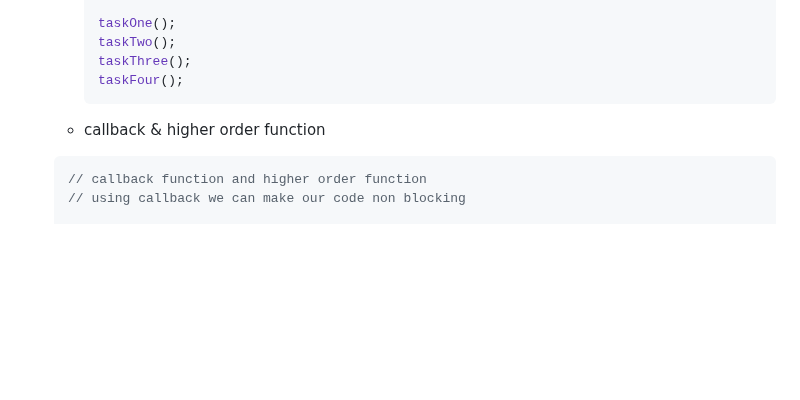
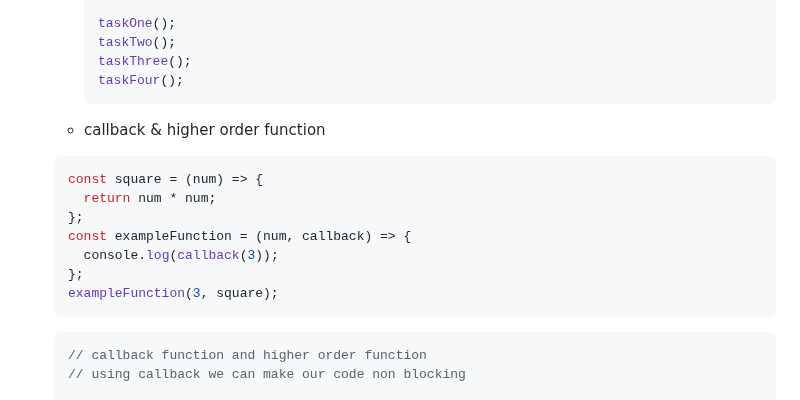
Before and after one commit to anisul-Islam/javascript-documentation, a Markdown page: README.md, the part around the change. Drawn GitHub-style; blank space fills up the shorter version.

Commit message:
callback

````diff
--- a/README.md
+++ b/README.md
@@ -3038,6 +3038,16 @@
   - callback & higher order function
 
   ```js
+  const square = (num) => {
+    return num * num;
+  };
+  const exampleFunction = (num, callback) => {
+    console.log(callback(3));
+  };
+  exampleFunction(3, square);
+  ```
+
+  ```js
   // callback function and higher order function
   // using callback we can make our code non blocking
 
````
